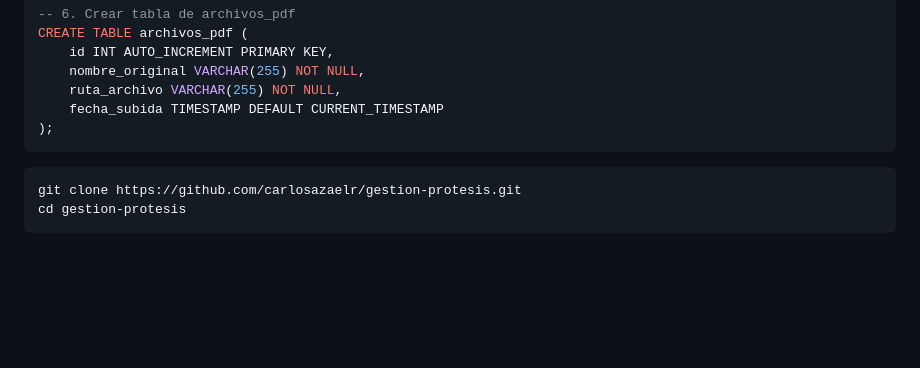
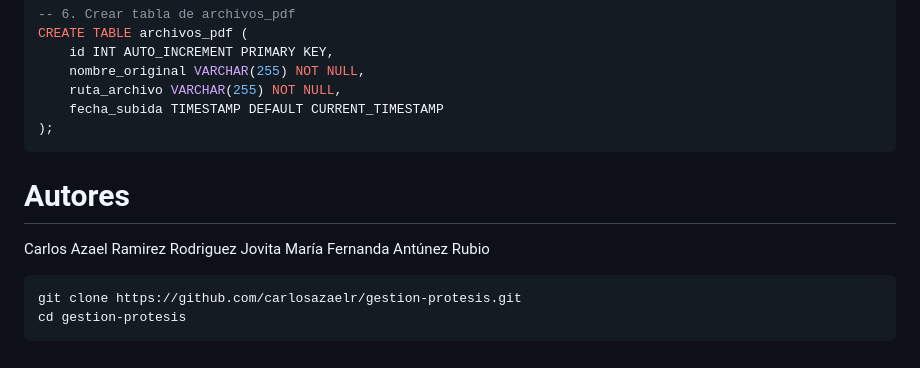
Before and after one commit to carlosazaelr/gestion-protesis, a Markdown page: README.md, the part around the change. Drawn GitHub-style; blank space fills up the shorter version.

````diff
--- a/README.md
+++ b/README.md
@@ -96,6 +96,9 @@ CREATE TABLE archivos_pdf (
     fecha_subida TIMESTAMP DEFAULT CURRENT_TIMESTAMP
 );
 ```
+# Autores
+Carlos Azael Ramirez Rodriguez
+Jovita María Fernanda Antúnez Rubio
 
 ```bash
 git clone https://github.com/carlosazaelr/gestion-protesis.git
````
